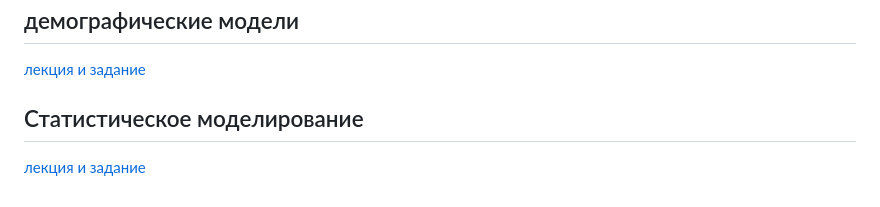
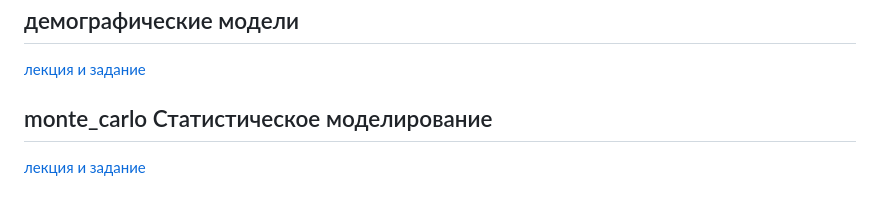
Before and after one commit to RinaBoni/Computer-simulation-6, a Markdown page: README.md, the part around the change. Rendered like a GitHub page.

```diff
--- a/README.md
+++ b/README.md
@@ -108,6 +108,6 @@
 
 
 
-## Статистическое моделирование
+## monte_carlo Статистическое моделирование
 
 [лекция и задание](https://vk.com/ivt2020zabgu?w=wall-198363309_361)
```
